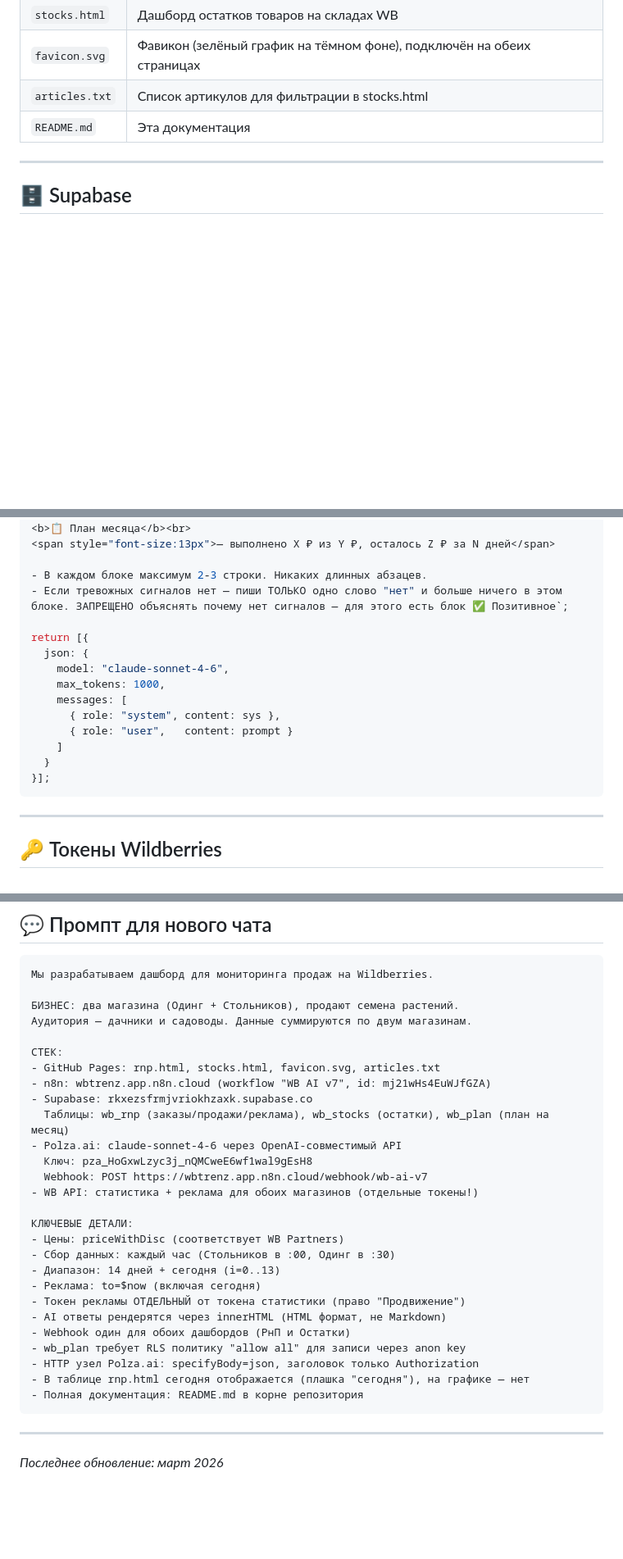
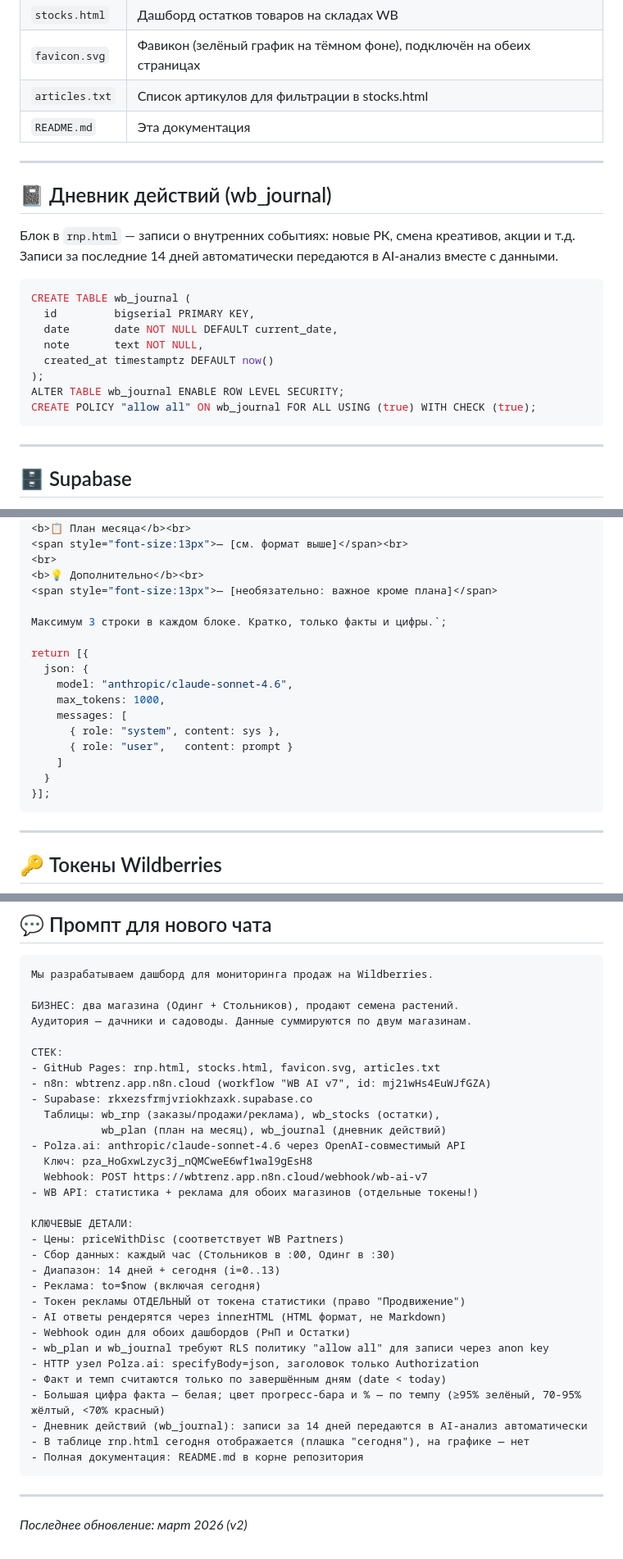
Before and after one commit to Igoroding/wb-dashboard, a Markdown page: README.md, 3 parts joined by grey strips. Shown at 82% size. Rendered like a GitHub page; blank space fills up the shorter version.

````diff
--- a/README.md
+++ b/README.md
@@ -40,6 +40,24 @@ Polza.ai / claude-sonnet-4-6 (AI-анализ по запросу)
 | `favicon.svg` | Фавикон (зелёный график на тёмном фоне), подключён на обеих страницах |
 | `articles.txt` | Список артикулов для фильтрации в stocks.html |
 | `README.md` | Эта документация |
+
+---
+
+## 📓 Дневник действий (wb_journal)
+
+Блок в `rnp.html` — записи о внутренних событиях: новые РК, смена креативов, акции и т.д.
+Записи за последние 14 дней автоматически передаются в AI-анализ вместе с данными.
+
+```sql
+CREATE TABLE wb_journal (
+  id         bigserial PRIMARY KEY,
+  date       date NOT NULL DEFAULT current_date,
+  note       text NOT NULL,
+  created_at timestamptz DEFAULT now()
+);
+ALTER TABLE wb_journal ENABLE ROW LEVEL SECURITY;
+CREATE POLICY "allow all" ON wb_journal FOR ALL USING (true) WITH CHECK (true);
+```
 
 ---
 
@@ -185,13 +216,15 @@ const sys = `Ты — опытный аналитик e-commerce, специал
 <br>
 <b>📋 План месяца</b><br>
-<span style="font-size:13px">— выполнено X ₽ из Y ₽, осталось Z ₽ за N дней</span>
+<span style="font-size:13px">— [см. формат выше]</span><br>
+<br>
+<b>💡 Дополнительно</b><br>
+<span style="font-size:13px">— [необязательно: важное кроме плана]</span>
 
-- В каждом блоке максимум 2-3 строки. Никаких длинных абзацев.
-- Если тревожных сигналов нет — пиши ТОЛЬКО одно слово "нет" и больше ничего в этом блоке. ЗАПРЕЩЕНО объяснять почему нет сигналов — для этого есть блок ✅ Позитивное`;
+Максимум 3 строки в каждом блоке. Кратко, только факты и цифры.`;
 
 return [{
   json: {
-    model: "claude-sonnet-4-6",
+    model: "anthropic/claude-sonnet-4.6",
     max_tokens: 1000,
     messages: [
       { role: "system", content: sys },
@@ -200,7 +233,6 @@ return [{
   }
 }];
 ```
-
 ---
 
 ## 🔑 Токены Wildberries
@@ -282,8 +321,9 @@ return [{
 - GitHub Pages: rnp.html, stocks.html, favicon.svg, articles.txt
 - n8n: wbtrenz.app.n8n.cloud (workflow "WB AI v7", id: mj21wHs4EuWJfGZA)
 - Supabase: rkxezsfrmjvriokhzaxk.supabase.co
-  Таблицы: wb_rnp (заказы/продажи/реклама), wb_stocks (остатки), wb_plan (план на месяц)
-- Polza.ai: claude-sonnet-4-6 через OpenAI-совместимый API
+  Таблицы: wb_rnp (заказы/продажи/реклама), wb_stocks (остатки),
+           wb_plan (план на месяц), wb_journal (дневник действий)
+- Polza.ai: anthropic/claude-sonnet-4.6 через OpenAI-совместимый API
   Ключ: pza_HoGxwLzyc3j_nQMCweE6wf1wal9gEsH8
   Webhook: POST https://wbtrenz.app.n8n.cloud/webhook/wb-ai-v7
 - WB API: статистика + реклама для обоих магазинов (отдельные токены!)
@@ -296,12 +336,15 @@ return [{
 - Токен рекламы ОТДЕЛЬНЫЙ от токена статистики (право "Продвижение")
 - AI ответы рендерятся через innerHTML (HTML формат, не Markdown)
 - Webhook один для обоих дашбордов (РнП и Остатки)
-- wb_plan требует RLS политику "allow all" для записи через anon key
+- wb_plan и wb_journal требуют RLS политику "allow all" для записи через anon key
 - HTTP узел Polza.ai: specifyBody=json, заголовок только Authorization
+- Факт и темп считаются только по завершённым дням (date < today)
+- Большая цифра факта — белая; цвет прогресс-бара и % — по темпу (≥95% зелёный, 70-95% жёлтый, <70% красный)
+- Дневник действий (wb_journal): записи за 14 дней передаются в AI-анализ автоматически
 - В таблице rnp.html сегодня отображается (плашка "сегодня"), на графике — нет
 - Полная документация: README.md в корне репозитория
 ```
 
 ---
 
-*Последнее обновление: март 2026*
+*Последнее обновление: март 2026 (v2)*
````
Also changed, not shown: other parts of README.md (+57 -37 lines).
